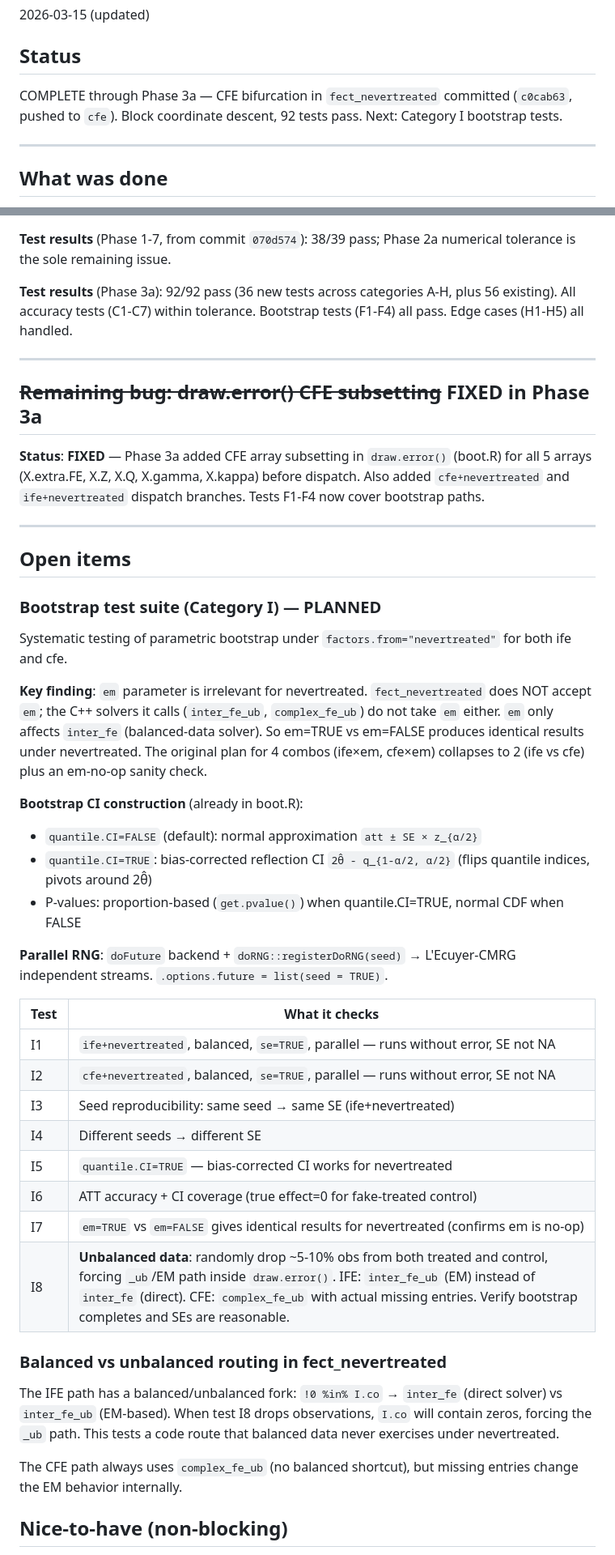
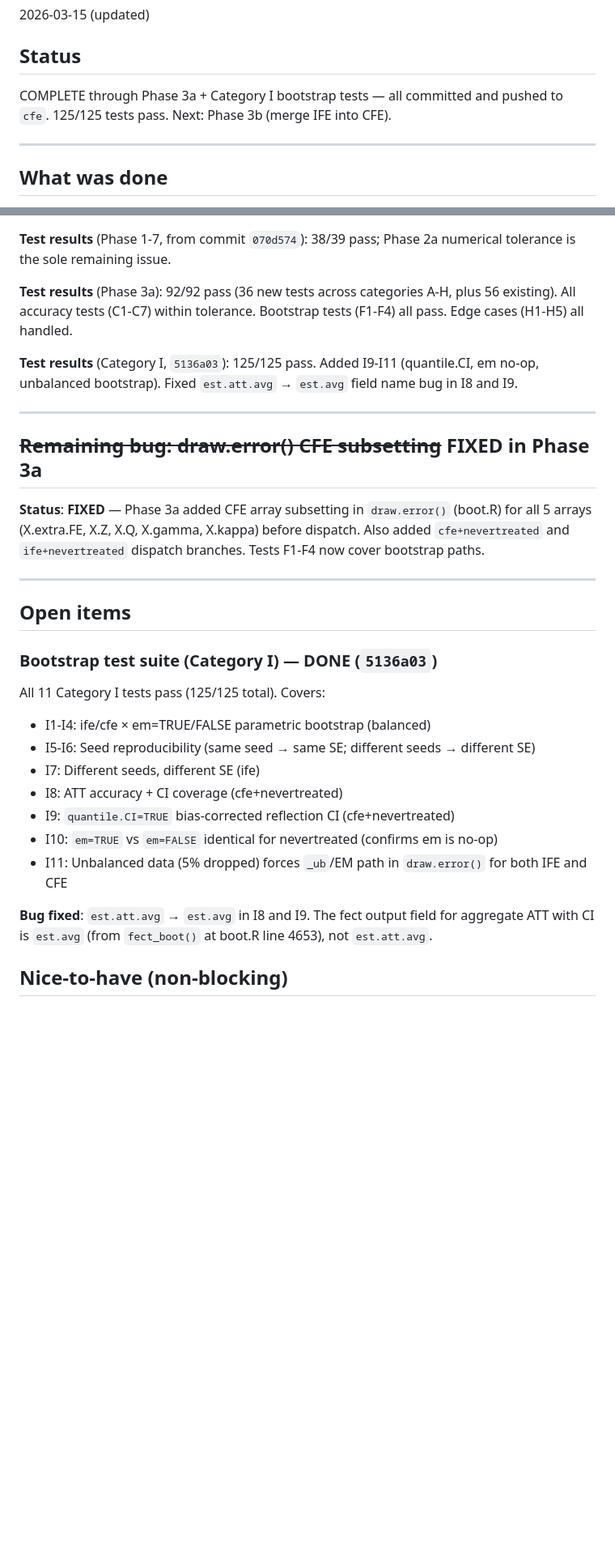
Before and after one commit to xuyiqing/fect, a Markdown page: log/HANDOFF-factors-from.md, 2 parts joined by grey strips. Shown at 81% size. Drawn GitHub-style; blank space fills up the shorter version.

Commit message:
docs: update handoff with Category I completion and Phase 3b roadmap
Co-Authored-By: Claude Opus 4.6 (1M context) <noreply@anthropic.com>

```diff
--- a/log/HANDOFF-factors-from.md
+++ b/log/HANDOFF-factors-from.md
@@ -4,7 +4,7 @@
 2026-03-15 (updated)
 
 ## Status
-COMPLETE through Phase 3a — CFE bifurcation in `fect_nevertreated` committed (`c0cab63`, pushed to `cfe`). Block coordinate descent, 92 tests pass. Next: Category I bootstrap tests.
+COMPLETE through Phase 3a + Category I bootstrap tests — all committed and pushed to `cfe`. 125/125 tests pass. Next: Phase 3b (merge IFE into CFE).
 
 ---
 
@@ -142,6 +144,8 @@ When `method="gsynth"`, lines 488-493 auto-set `factors.from="nevertreated"` and
 
 **Test results** (Phase 3a): 92/92 pass (36 new tests across categories A-H, plus 56 existing). All accuracy tests (C1-C7) within tolerance. Bootstrap tests (F1-F4) all pass. Edge cases (H1-H5) all handled.
 
+**Test results** (Category I, `5136a03`): 125/125 pass. Added I9-I11 (quantile.CI, em no-op, unbalanced bootstrap). Fixed `est.att.avg` → `est.avg` field name bug in I8 and I9.
+
 ---
 
 ## ~~Remaining bug: draw.error() CFE subsetting~~ FIXED in Phase 3a
@@ -152,35 +156,18 @@ When `method="gsynth"`, lines 488-493 auto-set `factors.from="nevertreated"` and
 
 ## Open items
 
-### Bootstrap test suite (Category I) — PLANNED
+### Bootstrap test suite (Category I) — DONE (`5136a03`)
 
-Systematic testing of parametric bootstrap under `factors.from="nevertreated"` for both ife and cfe.
+All 11 Category I tests pass (125/125 total). Covers:
+- I1-I4: ife/cfe × em=TRUE/FALSE parametric bootstrap (balanced)
+- I5-I6: Seed reproducibility (same seed → same SE; different seeds → different SE)
+- I7: Different seeds, different SE (ife)
+- I8: ATT accuracy + CI coverage (cfe+nevertreated)
+- I9: `quantile.CI=TRUE` bias-corrected reflection CI (cfe+nevertreated)
+- I10: `em=TRUE` vs `em=FALSE` identical for nevertreated (confirms em is no-op)
+- I11: Unbalanced data (5% dropped) forces `_ub`/EM path in `draw.error()` for both IFE and CFE
 
-**Key finding**: `em` parameter is irrelevant for nevertreated. `fect_nevertreated` does NOT accept `em`; the C++ solvers it calls (`inter_fe_ub`, `complex_fe_ub`) do not take `em` either. `em` only affects `inter_fe` (balanced-data solver). So em=TRUE vs em=FALSE produces identical results under nevertreated. The original plan for 4 combos (ife×em, cfe×em) collapses to 2 (ife vs cfe) plus an em-no-op sanity check.
-
-**Bootstrap CI construction** (already in boot.R):
-- `quantile.CI=FALSE` (default): normal approximation `att ± SE × z_{α/2}`
-- `quantile.CI=TRUE`: bias-corrected reflection CI `2θ̂ - q_{1-α/2, α/2}` (flips quantile indices, pivots around 2θ̂)
-- P-values: proportion-based (`get.pvalue()`) when quantile.CI=TRUE, normal CDF when FALSE
-
-**Parallel RNG**: `doFuture` backend + `doRNG::registerDoRNG(seed)` → L'Ecuyer-CMRG independent streams. `.options.future = list(seed = TRUE)`.
-
-| Test | What it checks |
-|------|---------------|
-| I1 | `ife+nevertreated`, balanced, `se=TRUE`, parallel — runs without error, SE not NA |
-| I2 | `cfe+nevertreated`, balanced, `se=TRUE`, parallel — runs without error, SE not NA |
-| I3 | Seed reproducibility: same seed → same SE (ife+nevertreated) |
-| I4 | Different seeds → different SE |
-| I5 | `quantile.CI=TRUE` — bias-corrected CI works for nevertreated |
-| I6 | ATT accuracy + CI coverage (true effect=0 for fake-treated control) |
-| I7 | `em=TRUE` vs `em=FALSE` gives identical results for nevertreated (confirms em is no-op) |
-| I8 | **Unbalanced data**: randomly drop ~5-10% obs from both treated and control, forcing `_ub`/EM path inside `draw.error()`. IFE: `inter_fe_ub` (EM) instead of `inter_fe` (direct). CFE: `complex_fe_ub` with actual missing entries. Verify bootstrap completes and SEs are reasonable. |
-
-### Balanced vs unbalanced routing in fect_nevertreated
-
-The IFE path has a balanced/unbalanced fork: `!0 %in% I.co` → `inter_fe` (direct solver) vs `inter_fe_ub` (EM-based). When test I8 drops observations, `I.co` will contain zeros, forcing the `_ub` path. This tests a code route that balanced data never exercises under nevertreated.
-
-The CFE path always uses `complex_fe_ub` (no balanced shortcut), but missing entries change the EM behavior internally.
+**Bug fixed**: `est.att.avg` → `est.avg` in I8 and I9. The fect output field for aggregate ATT with CI is `est.avg` (from `fect_boot()` at boot.R line 4653), not `est.att.avg`.
 
 ## Nice-to-have (non-blocking)
 
```
Also changed, not shown: other parts of log/HANDOFF-factors-from.md (+9 -7 lines).
